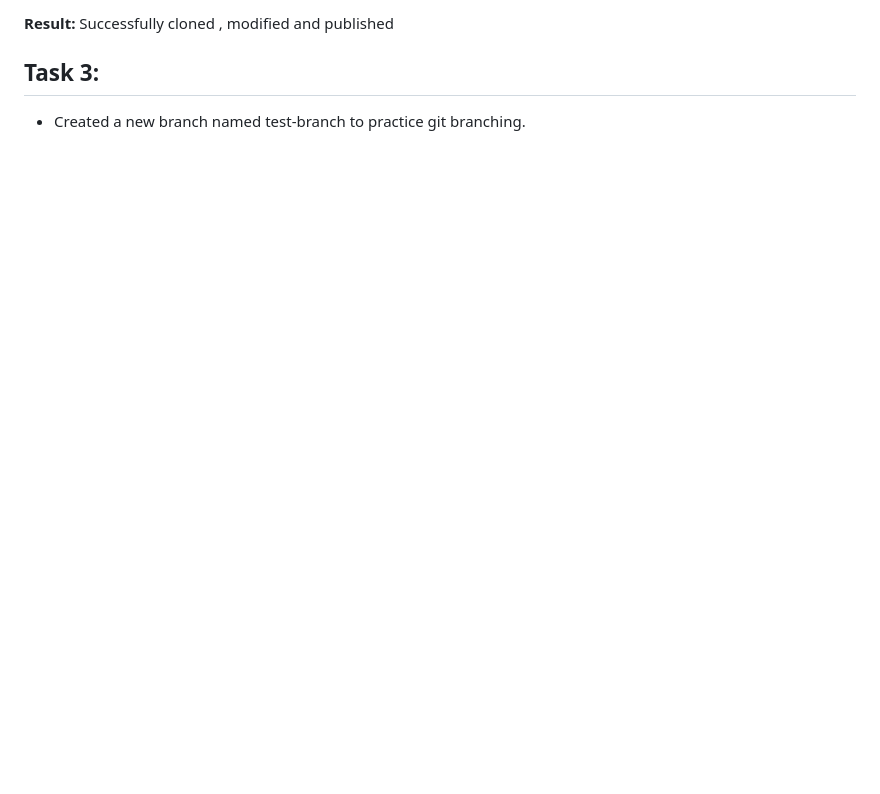
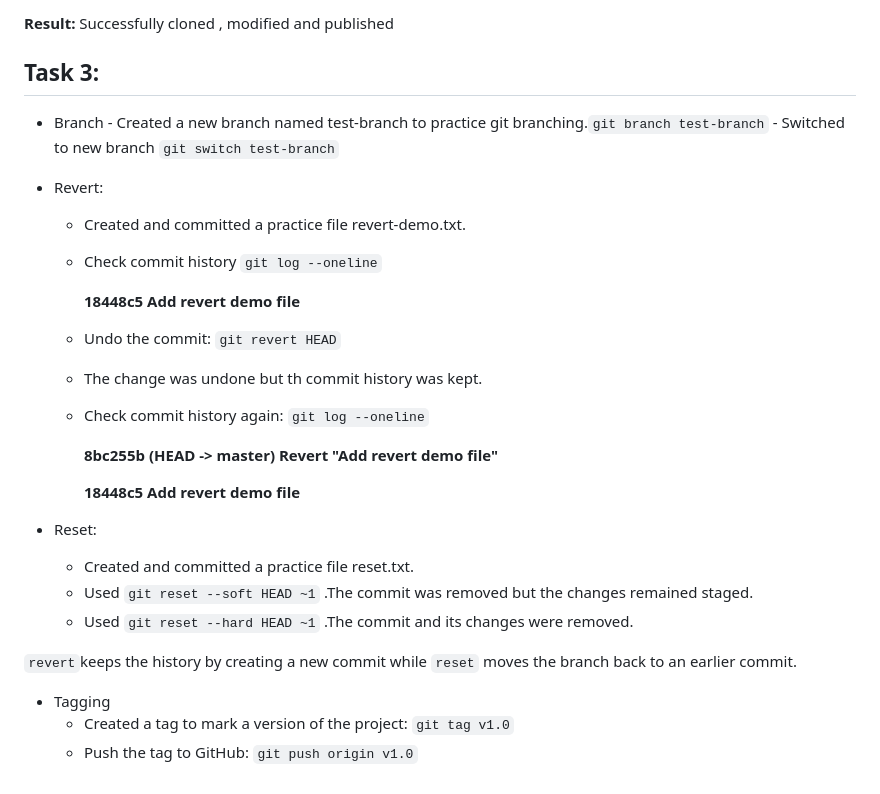
Before and after one commit to haleemaIshtiaq/First-workshop, a Markdown page: README.md, the part around the change. GitHub-like rendering; blank space fills up the shorter version.

Commit message:
Updated README: revert,reset,branching,tagging

```diff
--- a/README.md
+++ b/README.md
@@ -88,4 +88,31 @@
 
 
   ## Task 3:
-  - Created a new branch named test-branch to practice git branching.
+  - Branch
+        - Created a new branch named test-branch to practice git branching.`git branch test-branch`
+         - Switched to new branch `git switch test-branch`
+
+  -  Revert:
+        - Created and committed a practice file revert-demo.txt.
+        - Check commit history `git log --oneline`
+
+            **18448c5 Add revert demo file**
+
+        - Undo the commit: `git revert HEAD`
+        - The change was undone but th commit history was kept.
+        -  Check commit history again: `git log --oneline`
+
+            **8bc255b (HEAD -> master) Revert "Add revert demo file"**
+
+            **18448c5 Add revert demo file**
+
+  - Reset:
+      - Created and committed a practice file reset.txt.
+      - Used `git reset --soft HEAD ~1` .The commit was removed but the changes remained staged.
+      - Used `git reset --hard HEAD ~1` .The commit and its changes were removed.
+
+  `revert`keeps the history by creating a new commit while `reset` moves the branch back to an earlier commit.
+
+  - Tagging
+      - Created a tag to mark a version of the project: `git tag v1.0`
+      - Push the tag to GitHub: `git push origin v1.0`
```
